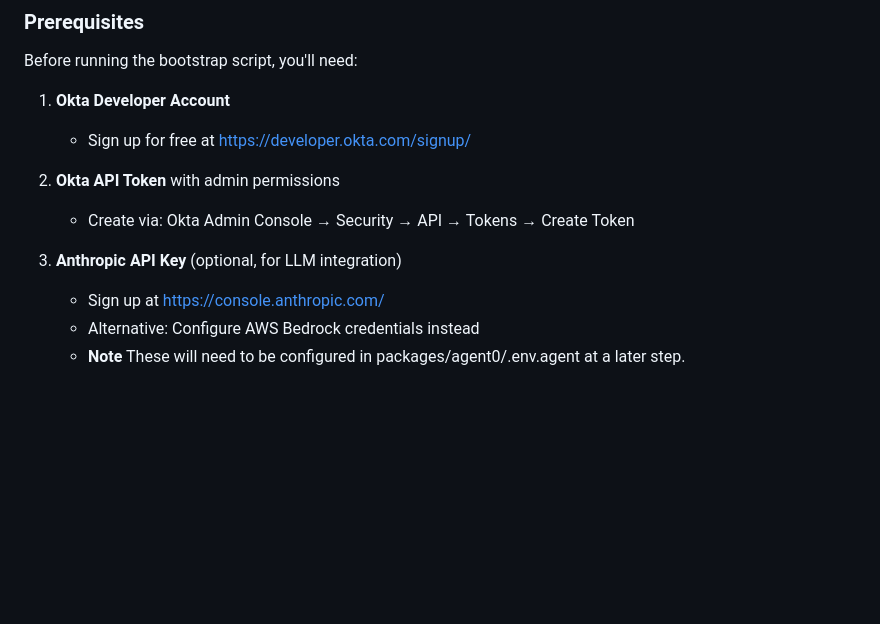
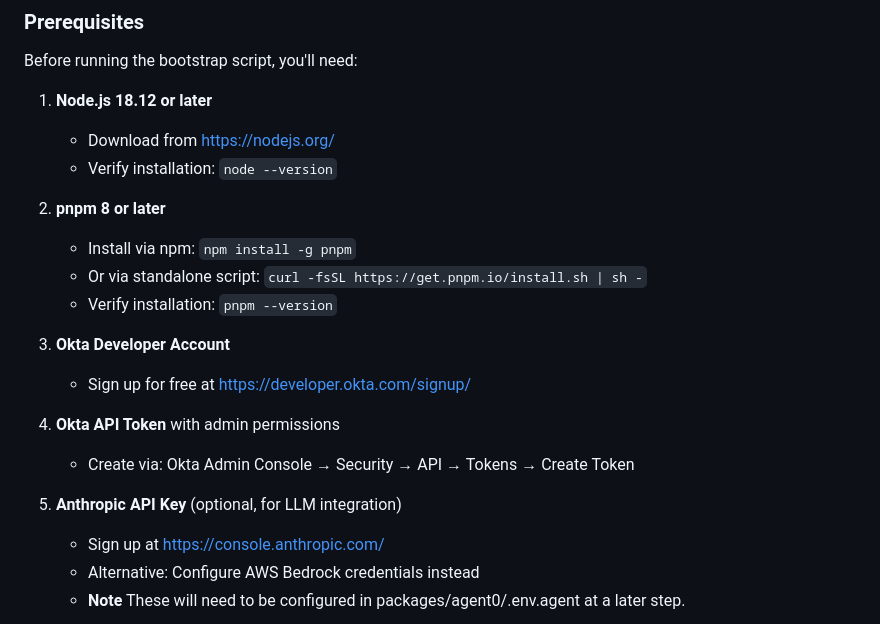
Before and after one commit to oktadev/okta-secure-ai-agent-example, a Markdown page: README.md, the part around the change. GitHub-like rendering; blank space fills up the shorter version.

Commit message:
Update README.md to include Node.js and pnpm installation instructions

```diff
--- a/README.md
+++ b/README.md
@@ -127,13 +127,22 @@ graph TB
 
 Before running the bootstrap script, you'll need:
 
-1. **Okta Developer Account**
+1. **Node.js 18.12 or later**
+   - Download from [https://nodejs.org/](https://nodejs.org/)
+   - Verify installation: `node --version`
+
+2. **pnpm 8 or later**
+   - Install via npm: `npm install -g pnpm`
+   - Or via standalone script: `curl -fsSL https://get.pnpm.io/install.sh | sh -`
+   - Verify installation: `pnpm --version`
+
+3. **Okta Developer Account**
    - Sign up for free at [https://developer.okta.com/signup/](https://developer.okta.com/signup/)
 
-2. **Okta API Token** with admin permissions
+4. **Okta API Token** with admin permissions
    - Create via: Okta Admin Console → Security → API → Tokens → Create Token
 
-3. **Anthropic API Key** (optional, for LLM integration)
+5. **Anthropic API Key** (optional, for LLM integration)
    - Sign up at [https://console.anthropic.com/](https://console.anthropic.com/)
    - Alternative: Configure AWS Bedrock credentials instead
    - **Note** These will need to be configured in packages/agent0/.env.agent at a later step.
```
